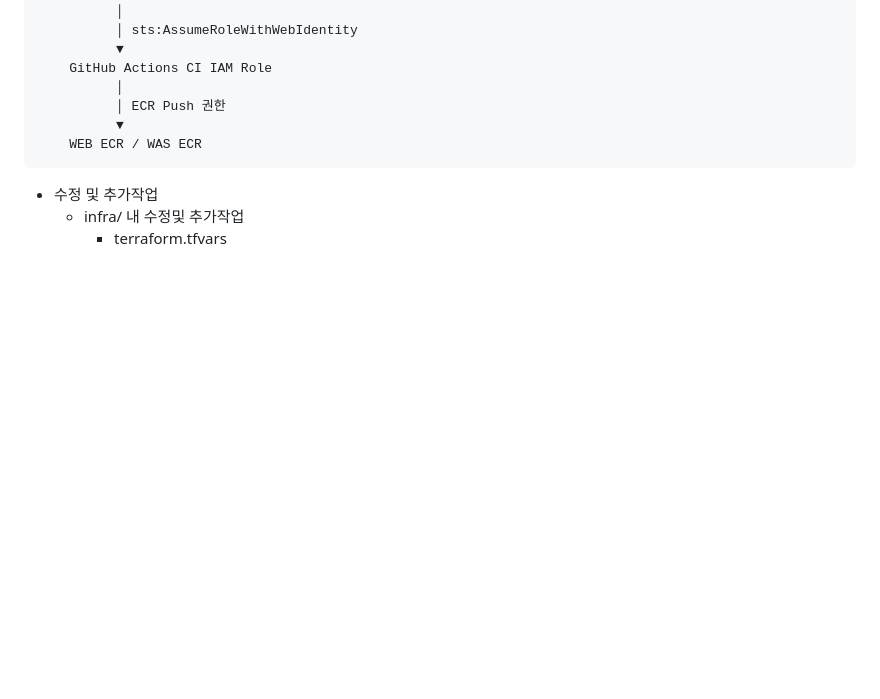
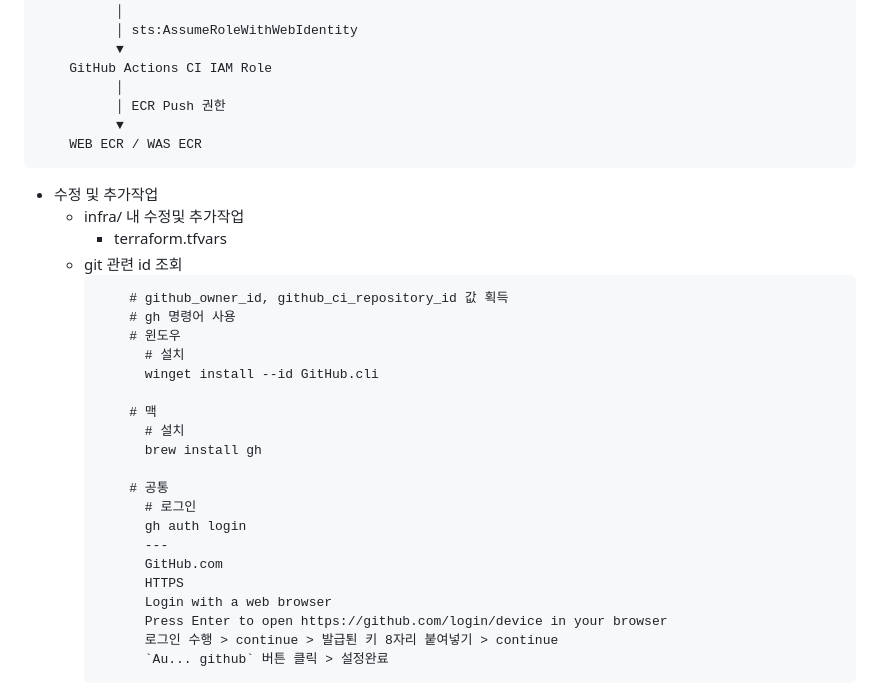
Before and after one commit to Choikn/devops_tf_k8s_ci, a Markdown page: readme.MD, the part around the change. Rendered like a GitHub page; blank space fills up the shorter version.

Commit message:
Feat: 현저장소 로컬PC에서 엑세스 처리등 승인

````diff
--- a/readme.MD
+++ b/readme.MD
@@ -98,3 +98,26 @@
 - 수정 및 추가작업
   - infra/ 내 수정및 추가작업
     - terraform.tfvars
+  - git 관련 id 조회
+    ```
+        # github_owner_id, github_ci_repository_id 값 획득
+        # gh 명령어 사용
+        # 윈도우
+          # 설치
+          winget install --id GitHub.cli
+
+        # 맥
+          # 설치
+          brew install gh
+
+        # 공통
+          # 로그인
+          gh auth login
+          ---
+          GitHub.com
+          HTTPS
+          Login with a web browser
+          Press Enter to open https://github.com/login/device in your browser
+          로그인 수행 > continue > 발급퇸 키 8자리 붙여넣기 > continue
+          `Au... github` 버튼 클릭 > 설정완료
+    ```
````
